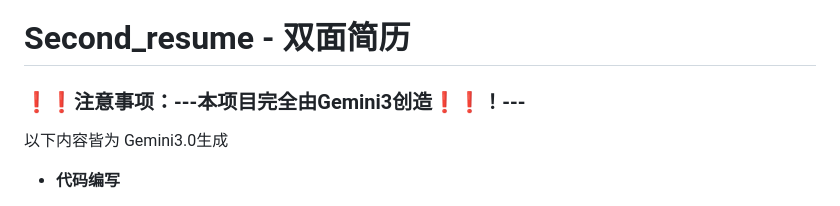
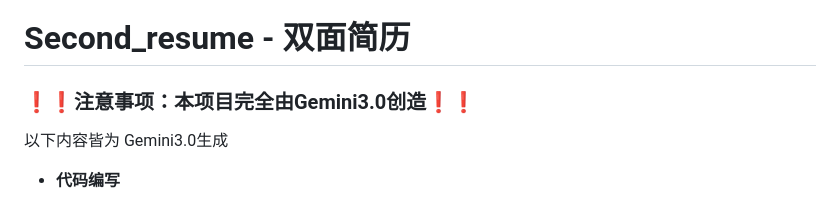
Before and after one commit to JTstudyhappy/Second_resume, a Markdown page: README.md, the part around the change. GitHub-like rendering.

```diff
--- a/README.md
+++ b/README.md
@@ -1,6 +1,6 @@
 # Second_resume - 双面简历
 
-### **❗❗注意事项：---本项目完全由Gemini3创造❗❗！---**
+### **❗❗注意事项：本项目完全由Gemini3.0创造❗❗**
 
    以下内容皆为 Gemini3.0生成
 
```
